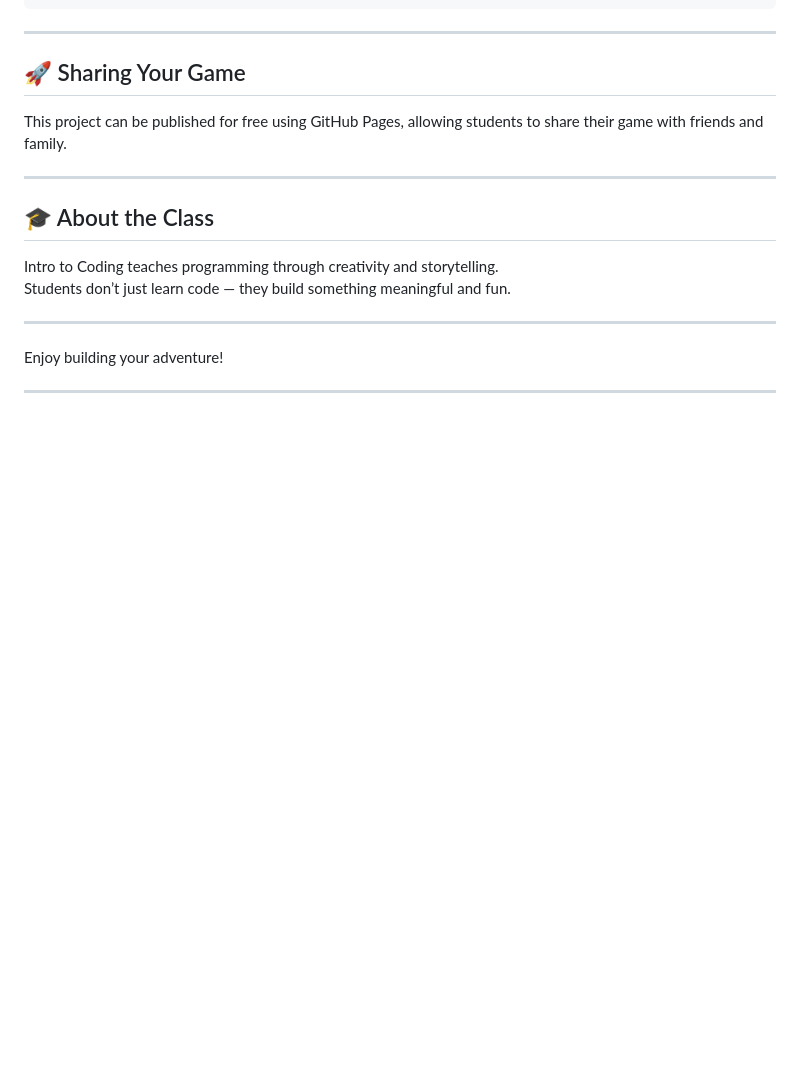
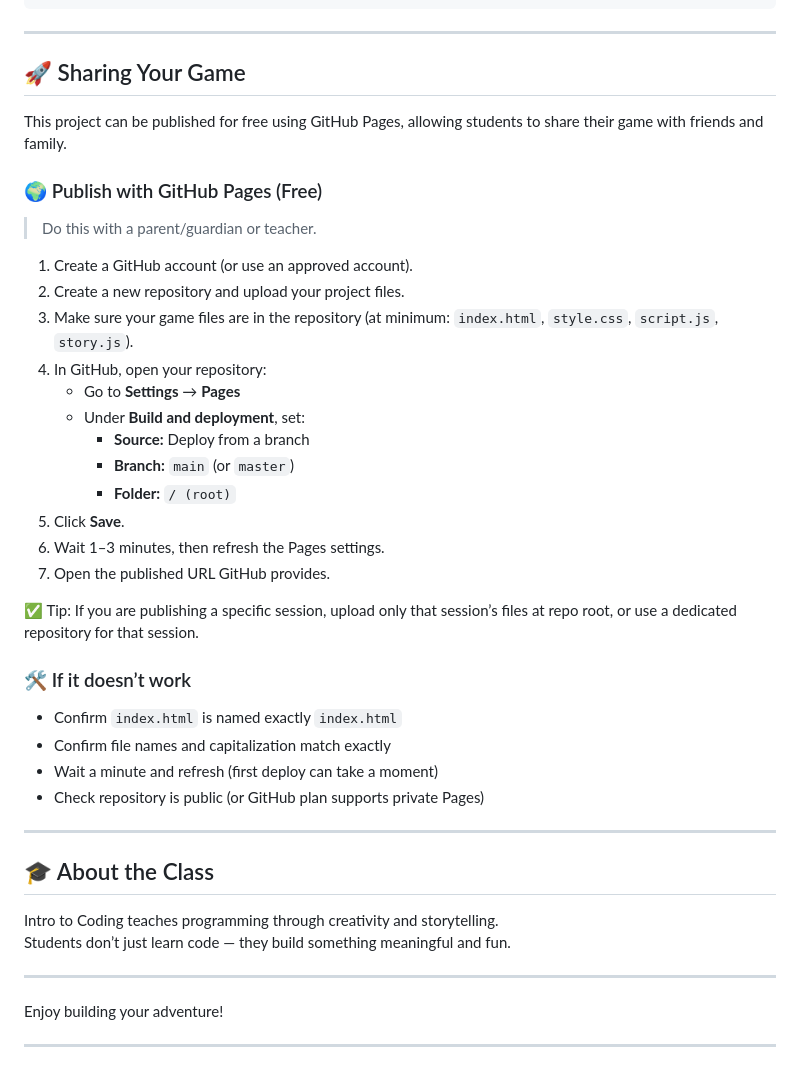
Before and after one commit to danielsettanni/intro_to_coding, a Markdown page: README.md, the part around the change. GitHub-like rendering; blank space fills up the shorter version.

Commit message:
Add GitHub Pages publishing instructions to README.md

```diff
--- a/README.md
+++ b/README.md
@@ -215,6 +215,32 @@ forest: {
 
 This project can be published for free using GitHub Pages, allowing students to share their game with friends and family.
 
+### 🌍 Publish with GitHub Pages (Free)
+
+> Do this with a parent/guardian or teacher.
+
+1. Create a GitHub account (or use an approved account).
+2. Create a new repository and upload your project files.
+3. Make sure your game files are in the repository (at minimum: `index.html`, `style.css`, `script.js`, `story.js`).
+4. In GitHub, open your repository:
+   - Go to **Settings** → **Pages**
+   - Under **Build and deployment**, set:
+     - **Source:** Deploy from a branch
+     - **Branch:** `main` (or `master`)
+     - **Folder:** `/ (root)`
+5. Click **Save**.
+6. Wait 1–3 minutes, then refresh the Pages settings.
+7. Open the published URL GitHub provides.
+
+✅ Tip: If you are publishing a specific session, upload only that session’s files at repo root, or use a dedicated repository for that session.
+
+### 🛠 If it doesn’t work
+
+- Confirm `index.html` is named exactly `index.html`
+- Confirm file names and capitalization match exactly
+- Wait a minute and refresh (first deploy can take a moment)
+- Check repository is public (or GitHub plan supports private Pages)
+
 ---
 
 ## 🎓 About the Class
```
